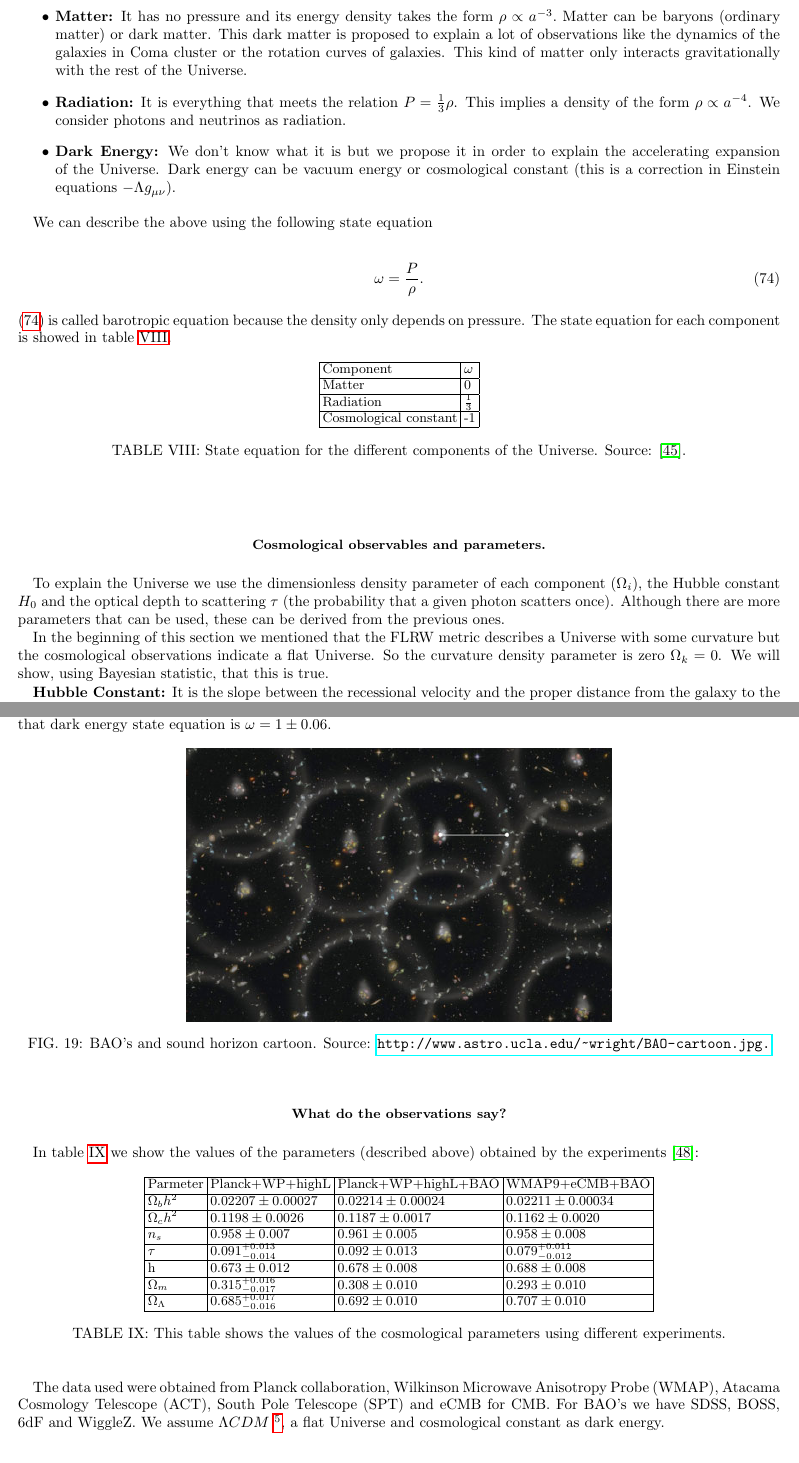
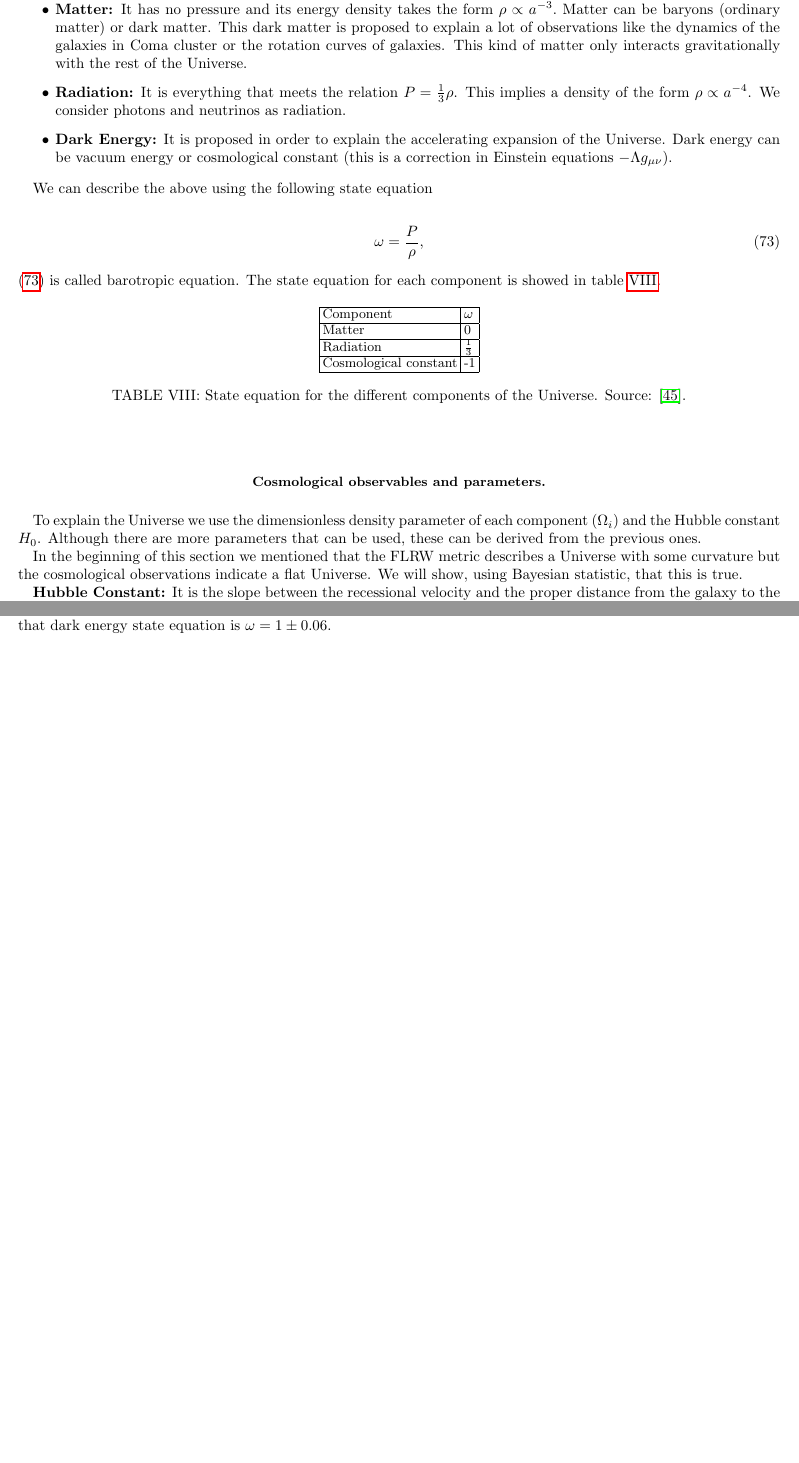
Before and after one commit to ja-vazquez/Cosmologia_observacional, a LaTeX paper (Cosmo_stats/cosmo_stats.tex): two parts of pages 26 and 28 of 37 before the commit and two parts of pages 26 and 27 of 36 after it, joined at a grey line, cut at the place of the change, the shorter picture padded with empty space. Compiled offline with pdfLaTeX.

Commit message:
Correciones de escritura en la sección de Cosmología más correcciones por LEscamilla

```diff
--- a/Cosmo_stats/cosmo_stats.tex
+++ b/Cosmo_stats/cosmo_stats.tex
@@ -928,16 +927,16 @@ Where $\Omega_r$ is the radiation dimensionless density parameter, $\Omega_m$ co
 \begin{itemize}
 	\item \textbf{Matter:} It has no pressure and its energy density takes the form $\rho \propto a^{-3}.$ Matter can be baryons (ordinary matter) or dark matter. This dark matter is proposed to explain a lot of observations like the dynamics of the galaxies in Coma cluster or the rotation curves of galaxies. This kind of matter only interacts gravitationally with the rest of the Universe.
 	\item \textbf{Radiation:} It is everything that meets the relation $P = \frac{1}{3} \rho$. This implies a density of the form $\rho \propto a^{-4}$. We consider photons and neutrinos as radiation.
-	\item \textbf{Dark Energy:} We don't know what it is but we propose it in order to explain the accelerating expansion of the Universe. Dark energy can be vacuum energy or cosmological constant (this is a correction in Einstein equations $-\Lambda g_{\mu \nu}$).
+	\item \textbf{Dark Energy:} It is proposed in order to explain the accelerating expansion of the Universe. Dark energy can be vacuum energy or cosmological constant (this is a correction in Einstein equations $-\Lambda g_{\mu \nu}$).
 \end{itemize}
 
 We can describe the above using the following state equation
 
 \begin{equation}
 \label{ecdeestado}
-\omega = \frac{P}{\rho}.
+\omega = \frac{P}{\rho},
 \end{equation}
-(\ref{ecdeestado}) is called barotropic equation because the density only depends on pressure. The state equation for each component is showed in table \ref{state}.
+(\ref{ecdeestado}) is called barotropic equation. The state equation for each component is showed in table \ref{state}.
 
 \begin{table} [htbp]
 	\begin{center}
@@ -958,10 +957,9 @@ We can describe the above using the following state equation
 \end{table}
 
 \subsection{Cosmological observables and parameters.}
-To explain the Universe we use the dimensionless density parameter of each component ($\Omega_i$), the Hubble constant $H_0$ and the optical depth to
-scattering $\tau$ (the probability that a given photon scatters once). Although there are more parameters that can be used, these can be derived from the previous ones.
+To explain the Universe we use the dimensionless density parameter of each component ($\Omega_i$) and the Hubble constant $H_0$. Although there are more parameters that can be used, these can be derived from the previous ones.
 
-In the beginning of this section we mentioned that the FLRW metric describes a Universe with some curvature but the cosmological observations indicate a flat Universe. So the curvature density parameter is zero $\Omega_k = 0$. We will show, using Bayesian statistic, that this is true.
+In the beginning of this section we mentioned that the FLRW metric describes a Universe with some curvature but the cosmological observations indicate a flat Universe. We will show, using Bayesian statistic, that this is true.
 
 \textbf{Hubble Constant:} It is the slope between the recessional velocity and the proper distance from the galaxy to the observer found by Edwin Hubble in 1929. The Hubble Space Telescope found \cite{hubble2016}:
 
@@ -1012,43 +1006,43 @@ Where $a_{lm}$ is constant and $l$ is the multipole moment. This power spectrum
 
 The experiments that showed evidence of BAO's were the 2-degree Field (2dF) Galaxy Redshift Survey \cite{BAO3} and the Sloan Digital Sky Survey (SDSS) \cite{BAO4}. The experiment Baryon Oscillation Spectroscopic Survey (BOSS) found that dark energy state equation is $\omega = 1 \pm 0.06$.
 
-\begin{figure}[h]
-	\centering
-	\includegraphics[width=10cm]{FiguresCosmo/BAO_cartoon.jpg}
-	\caption{BAO's and sound horizon cartoon. Source: \url{http://www.astro.ucla.edu/~wright/BAO-cartoon.jpg.}}
-	\label{cartoon}
-\end{figure}
+%\begin{figure}[h]
+%	\centering
+%	\includegraphics[width=10cm]{FiguresCosmo/BAO_cartoon.jpg}
+%	\caption{BAO's and sound horizon cartoon. Source: \url{http://www.astro.ucla.edu/~wright/BAO-cartoon.jpg.}}
+%	\label{cartoon}
+%\end{figure}
 
-\subsection{What do the observations say?}
-In table \ref{tablaparam} we show the values of the parameters (described above) obtained by the experiments \cite{parametros}:
-
-\begin{table} [htbp]
-	\begin{center}
-		\begin{tabular}{|l|l|l|l|}
-			\hline
-			Parmeter & Planck+WP+highL & Planck+WP+highL+BAO & WMAP9+eCMB+BAO\\
-			\hline
-			$\Omega_b h^2$ & $0.02207 \pm 0.00027$  & $0.02214 \pm 0.00024$ & $0.02211 \pm 0.00034$\\
-			\hline
-			$\Omega_c h^2$& $0.1198 \pm 0.0026$ & $0.1187 \pm 0.0017$ & $0.1162 \pm 0.0020$ \\
-			\hline
-			$n_s$ & $0.958 \pm 0.007$ & $0.961 \pm 0.005$ & $0.958 \pm 0.008$ \\
-			\hline
-			$\tau$ & $0.091^{+0.013}_{-0.014}$ & $0.092 \pm 0.013$ & $0.079^{+0.011}_{-0.012}$ \\
-			\hline
-			h & $0.673 \pm 0.012$ & $0.678 \pm 0.008$ & $0.688 \pm 0.008$ \\
-			\hline
-			$\Omega_m$ & $0.315^{+0.016}_{-0.017}$ & $0.308 \pm 0.010$ & $0.293 \pm 0.010$ \\
-			\hline
-			$\Omega_{\Lambda}$ & $0.685^{+0.017}_{-0.016}$ & $0.692 \pm 0.010$ & $0.707 \pm 0.010$ \\
-			\hline
-		\end{tabular}
-		\caption{This table shows the values of the cosmological parameters using different experiments.}
-		\label{tablaparam}
-	\end{center}
-\end{table}
-
-The data used were obtained from Planck collaboration, Wilkinson Microwave Anisotropy Probe (WMAP), Atacama Cosmology Telescope (ACT), South Pole Telescope (SPT) and eCMB for CMB. For BAO's we have SDSS, BOSS, 6dF and WiggleZ. We assume $\Lambda CDM$ \footnote{We will explain this model later.}, a flat Universe and cosmological constant as dark energy.
+%\subsection{What do the observations say?}
+%In table \ref{tablaparam} we show the values of the parameters (described above) obtained by the experiments \cite{parametros}:
+%
+%\begin{table} [htbp]
+%	\begin{center}
+%		\begin{tabular}{|l|l|l|l|}
+%			\hline
+%			Parmeter & Planck+WP+highL & Planck+WP+highL+BAO & WMAP9+eCMB+BAO\\
+%			\hline
+%			$\Omega_b h^2$ & $0.02207 \pm 0.00027$  & $0.02214 \pm 0.00024$ & $0.02211 \pm 0.00034$\\
+%			\hline
+%			$\Omega_c h^2$& $0.1198 \pm 0.0026$ & $0.1187 \pm 0.0017$ & $0.1162 \pm 0.0020$ \\
+%			\hline
+%			$n_s$ & $0.958 \pm 0.007$ & $0.961 \pm 0.005$ & $0.958 \pm 0.008$ \\
+%			\hline
+%			$\tau$ & $0.091^{+0.013}_{-0.014}$ & $0.092 \pm 0.013$ & $0.079^{+0.011}_{-0.012}$ \\
+%			\hline
+%			h & $0.673 \pm 0.012$ & $0.678 \pm 0.008$ & $0.688 \pm 0.008$ \\
+%			\hline
+%			$\Omega_m$ & $0.315^{+0.016}_{-0.017}$ & $0.308 \pm 0.010$ & $0.293 \pm 0.010$ \\
+%			\hline
+%			$\Omega_{\Lambda}$ & $0.685^{+0.017}_{-0.016}$ & $0.692 \pm 0.010$ & $0.707 \pm 0.010$ \\
+%			\hline
+%		\end{tabular}
+%		\caption{This table shows the values of the cosmological parameters using different experiments.}
+%		\label{tablaparam}
+%	\end{center}
+%\end{table}
+%
+%The data used were obtained from Planck collaboration, Wilkinson Microwave Anisotropy Probe (WMAP), Atacama Cosmology Telescope (ACT), South Pole Telescope (SPT) and eCMB for CMB. For BAO's we have SDSS, BOSS, 6dF and WiggleZ. We assume $\Lambda CDM$ \footnote{We will explain this model later.}, a flat Universe and cosmological constant as dark energy.
 
 \subsection{Experiments.}
 In this section we present only the experiments used in the following examples.
```
Also changed, not shown: Cosmo_stats/cosmo_stats.pdf, Cosmo_stats/cosmo_stats.tex (39 more changed lines).
